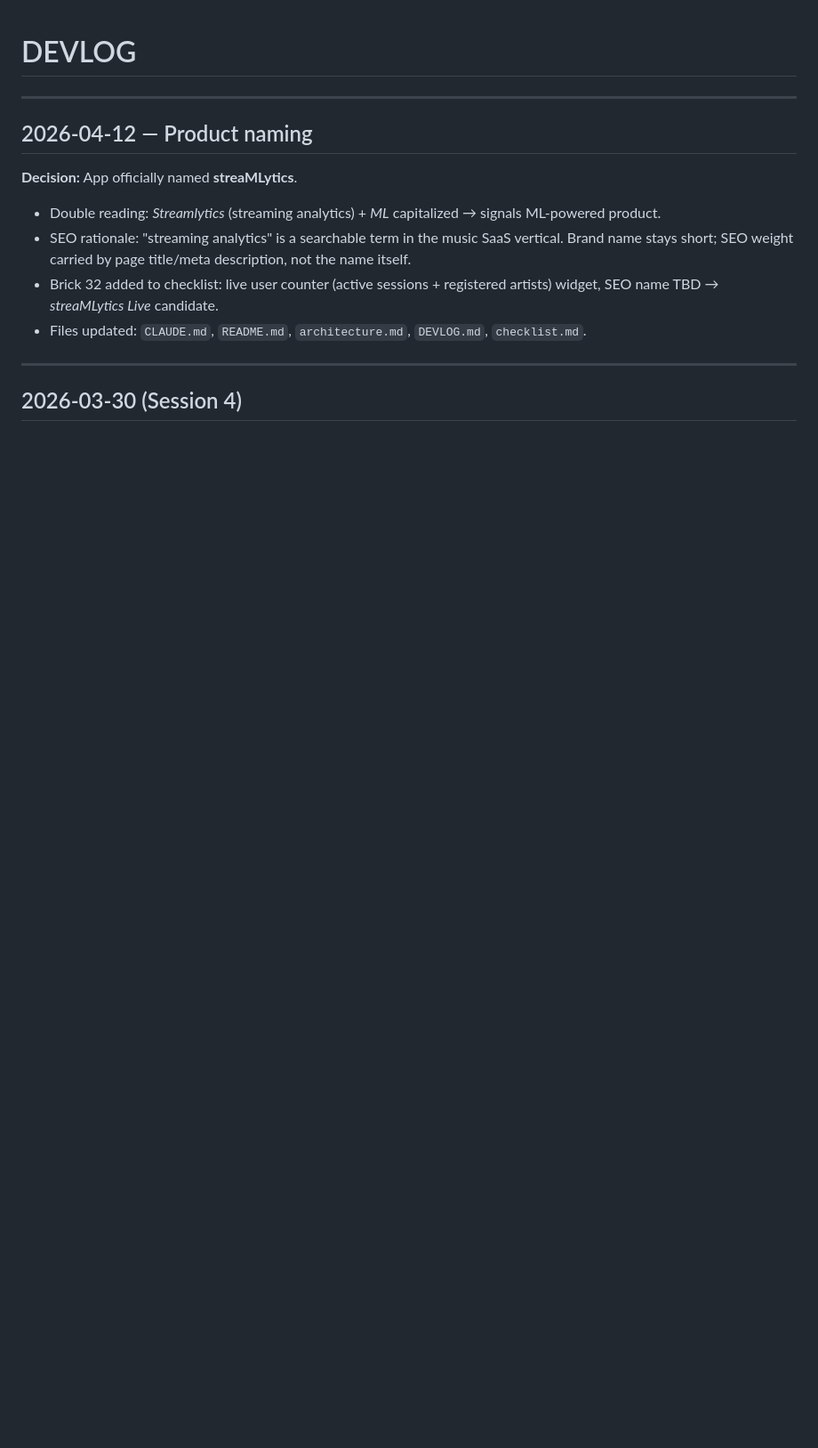
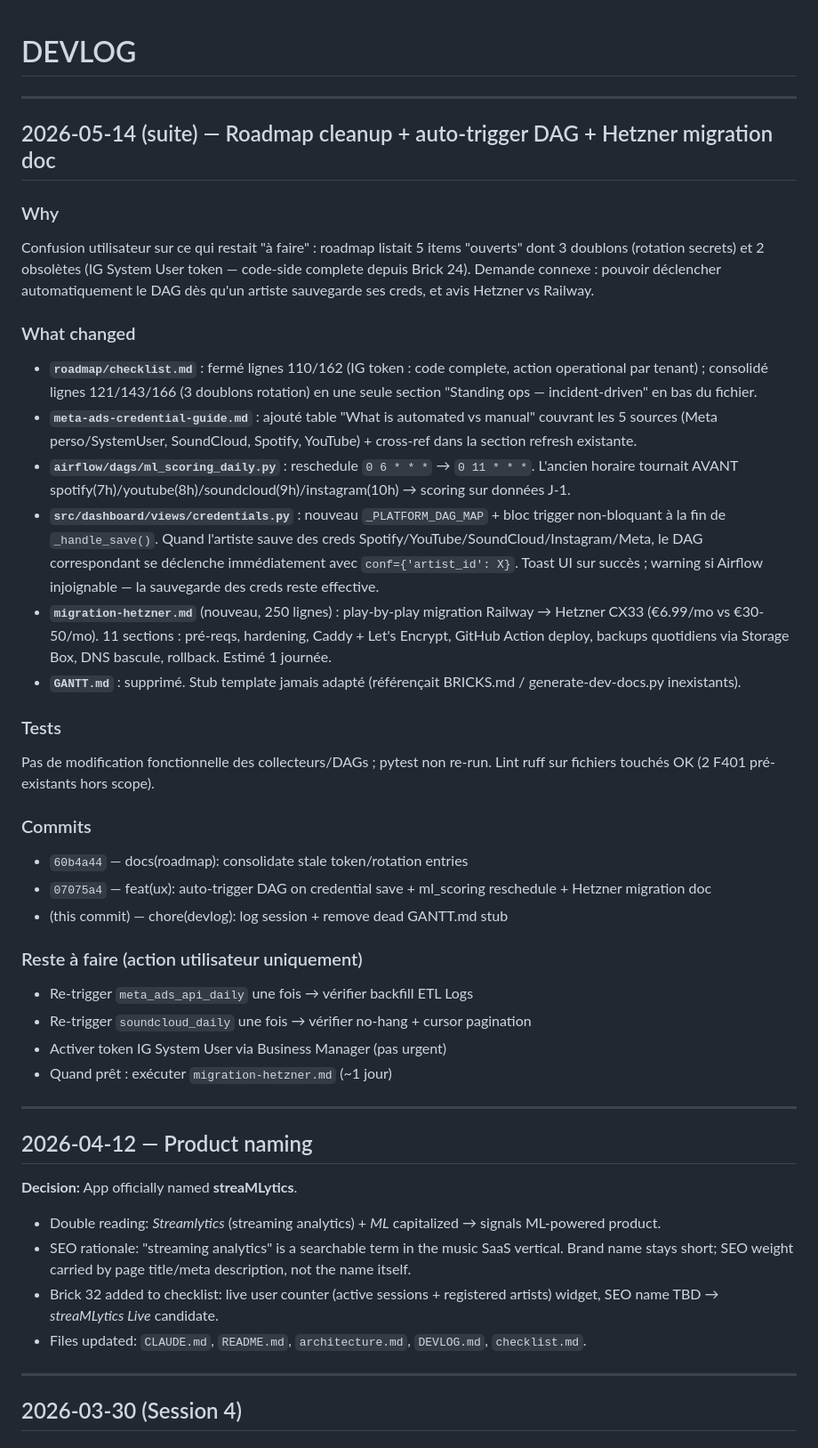
Before and after one commit to 1x7xxxxxxx/Dashboard_music_platform_algo_spotify, a Markdown page: .claude/dev-docs/DEVLOG.md, the part around the change. Shown at 89% size. Rendered like a GitHub page; blank space fills up the shorter version.

```diff
--- a/.claude/dev-docs/DEVLOG.md
+++ b/.claude/dev-docs/DEVLOG.md
@@ -1,4 +1,33 @@
 # DEVLOG
+
+---
+
+## 2026-05-14 (suite) — Roadmap cleanup + auto-trigger DAG + Hetzner migration doc
+
+### Why
+Confusion utilisateur sur ce qui restait "à faire" : roadmap listait 5 items "ouverts" dont 3 doublons (rotation secrets) et 2 obsolètes (IG System User token — code-side complete depuis Brick 24). Demande connexe : pouvoir déclencher automatiquement le DAG dès qu'un artiste sauvegarde ses creds, et avis Hetzner vs Railway.
+
+### What changed
+- **`roadmap/checklist.md`** : fermé lignes 110/162 (IG token : code complete, action operational par tenant) ; consolidé lignes 121/143/166 (3 doublons rotation) en une seule section "Standing ops — incident-driven" en bas du fichier.
+- **`meta-ads-credential-guide.md`** : ajouté table "What is automated vs manual" couvrant les 5 sources (Meta perso/SystemUser, SoundCloud, Spotify, YouTube) + cross-ref dans la section refresh existante.
+- **`airflow/dags/ml_scoring_daily.py`** : reschedule `0 6 * * *` → `0 11 * * *`. L'ancien horaire tournait AVANT spotify(7h)/youtube(8h)/soundcloud(9h)/instagram(10h) → scoring sur données J-1.
+- **`src/dashboard/views/credentials.py`** : nouveau `_PLATFORM_DAG_MAP` + bloc trigger non-bloquant à la fin de `_handle_save()`. Quand l'artiste sauve des creds Spotify/YouTube/SoundCloud/Instagram/Meta, le DAG correspondant se déclenche immédiatement avec `conf={'artist_id': X}`. Toast UI sur succès ; warning si Airflow injoignable — la sauvegarde des creds reste effective.
+- **`migration-hetzner.md`** (nouveau, 250 lignes) : play-by-play migration Railway → Hetzner CX33 (€6.99/mo vs €30-50/mo). 11 sections : pré-reqs, hardening, Caddy + Let's Encrypt, GitHub Action deploy, backups quotidiens via Storage Box, DNS bascule, rollback. Estimé 1 journée.
+- **`GANTT.md`** : supprimé. Stub template jamais adapté (référençait BRICKS.md / generate-dev-docs.py inexistants).
+
+### Tests
+Pas de modification fonctionnelle des collecteurs/DAGs ; pytest non re-run. Lint ruff sur fichiers touchés OK (2 F401 pré-existants hors scope).
+
+### Commits
+- `60b4a44` — docs(roadmap): consolidate stale token/rotation entries
+- `07075a4` — feat(ux): auto-trigger DAG on credential save + ml_scoring reschedule + Hetzner migration doc
+- (this commit) — chore(devlog): log session + remove dead GANTT.md stub
+
+### Reste à faire (action utilisateur uniquement)
+- Re-trigger `meta_ads_api_daily` une fois → vérifier backfill ETL Logs
+- Re-trigger `soundcloud_daily` une fois → vérifier no-hang + cursor pagination
+- Activer token IG System User via Business Manager (pas urgent)
+- Quand prêt : exécuter `migration-hetzner.md` (~1 jour)
 
 ---
 
```
Also changed, not shown: .claude/dev-docs/GANTT.md (deleted, +0 -93 lines).
